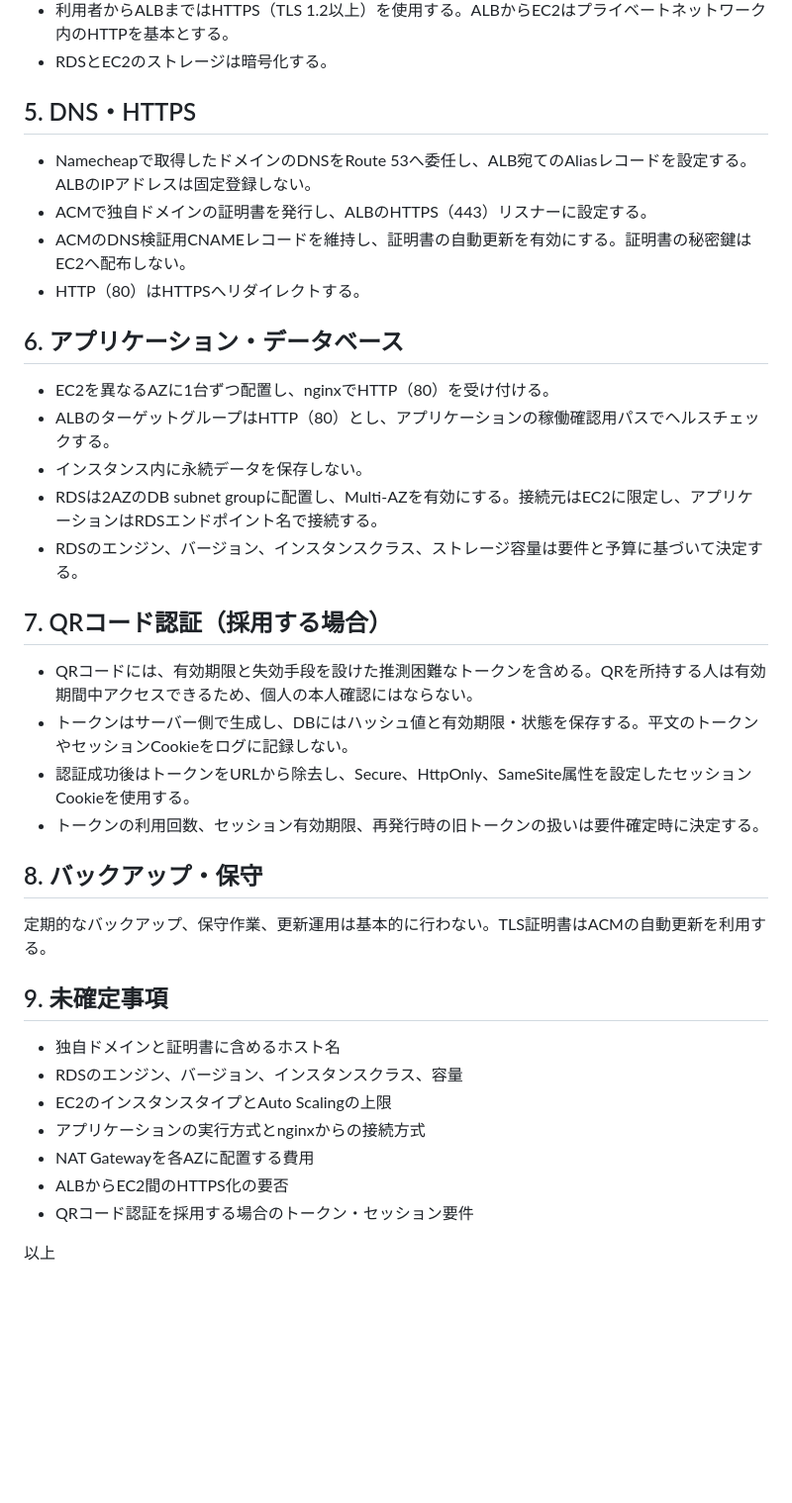
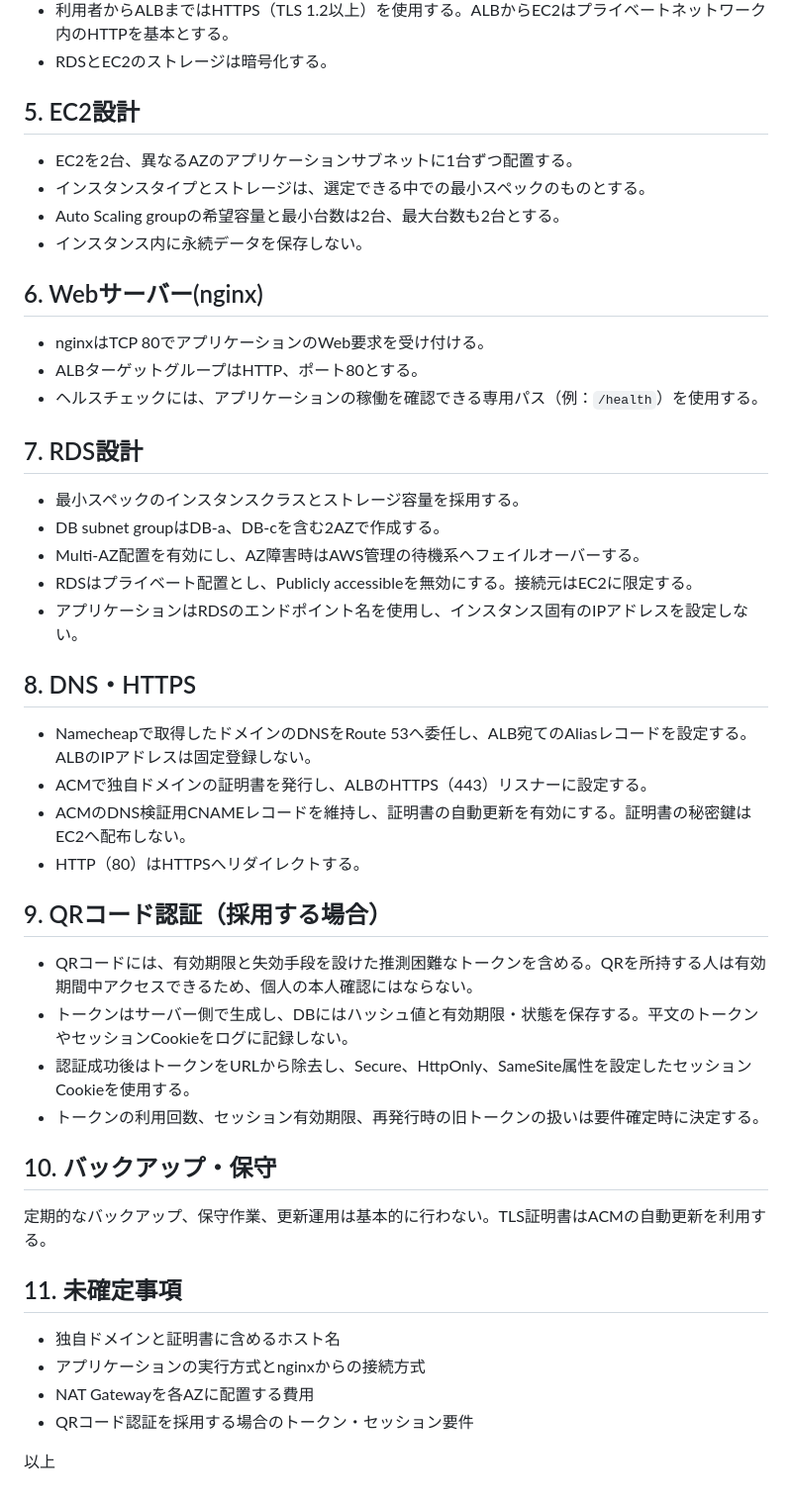
Before and after one commit to 25yc0102-png/sotsugyo-project, a Markdown page: インフラ基本設計.md, the part around one of its changes. Shown at 99% size. Rendered like a GitHub page; blank space fills up the shorter version.

```diff
--- a/インフラ基本設計.md
+++ b/インフラ基本設計.md
@@ -92,40 +108,50 @@ ALBは異なるAZのパブリックサブネットに配置し、EC2とRDSはプ
 - 利用者からALBまではHTTPS（TLS 1.2以上）を使用する。ALBからEC2はプライベートネットワーク内のHTTPを基本とする。
 - RDSとEC2のストレージは暗号化する。
 
-## 5. DNS・HTTPS
+## 5. EC2設計
+
+- EC2を2台、異なるAZのアプリケーションサブネットに1台ずつ配置する。
+- インスタンスタイプとストレージは、選定できる中での最小スペックのものとする。
+- Auto Scaling groupの希望容量と最小台数は2台、最大台数も2台とする。
+- インスタンス内に永続データを保存しない。
+
+## 6. Webサーバー(nginx)
+
+- nginxはTCP 80でアプリケーションのWeb要求を受け付ける。
+- ALBターゲットグループはHTTP、ポート80とする。
+- ヘルスチェックには、アプリケーションの稼働を確認できる専用パス（例：`/health`）を使用する。
+
+## 7. RDS設計
+
+- 最小スペックのインスタンスクラスとストレージ容量を採用する。
+- DB subnet groupはDB-a、DB-cを含む2AZで作成する。
+- Multi-AZ配置を有効にし、AZ障害時はAWS管理の待機系へフェイルオーバーする。
+- RDSはプライベート配置とし、Publicly accessibleを無効にする。接続元はEC2に限定する。
+- アプリケーションはRDSのエンドポイント名を使用し、インスタンス固有のIPアドレスを設定しない。
+
+## 8. DNS・HTTPS
 
 - Namecheapで取得したドメインのDNSをRoute 53へ委任し、ALB宛てのAliasレコードを設定する。ALBのIPアドレスは固定登録しない。
 - ACMで独自ドメインの証明書を発行し、ALBのHTTPS（443）リスナーに設定する。
 - ACMのDNS検証用CNAMEレコードを維持し、証明書の自動更新を有効にする。証明書の秘密鍵はEC2へ配布しない。
 - HTTP（80）はHTTPSへリダイレクトする。
 
-## 6. アプリケーション・データベース
-
-- EC2を異なるAZに1台ずつ配置し、nginxでHTTP（80）を受け付ける。
-- ALBのターゲットグループはHTTP（80）とし、アプリケーションの稼働確認用パスでヘルスチェックする。
-- インスタンス内に永続データを保存しない。
-- RDSは2AZのDB subnet groupに配置し、Multi-AZを有効にする。接続元はEC2に限定し、アプリケーションはRDSエンドポイント名で接続する。
-- RDSのエンジン、バージョン、インスタンスクラス、ストレージ容量は要件と予算に基づいて決定する。
-
-## 7. QRコード認証（採用する場合）
+## 9. QRコード認証（採用する場合）
 
 - QRコードには、有効期限と失効手段を設けた推測困難なトークンを含める。QRを所持する人は有効期間中アクセスできるため、個人の本人確認にはならない。
 - トークンはサーバー側で生成し、DBにはハッシュ値と有効期限・状態を保存する。平文のトークンやセッションCookieをログに記録しない。
 - 認証成功後はトークンをURLから除去し、Secure、HttpOnly、SameSite属性を設定したセッションCookieを使用する。
 - トークンの利用回数、セッション有効期限、再発行時の旧トークンの扱いは要件確定時に決定する。
 
-## 8. バックアップ・保守
+## 10. バックアップ・保守
 
 定期的なバックアップ、保守作業、更新運用は基本的に行わない。TLS証明書はACMの自動更新を利用する。
 
-## 9. 未確定事項
+## 11. 未確定事項
 
 - 独自ドメインと証明書に含めるホスト名
-- RDSのエンジン、バージョン、インスタンスクラス、容量
-- EC2のインスタンスタイプとAuto Scalingの上限
 - アプリケーションの実行方式とnginxからの接続方式
 - NAT Gatewayを各AZに配置する費用
-- ALBからEC2間のHTTPS化の要否
 - QRコード認証を採用する場合のトークン・セッション要件
 
 以上
```
Also changed, not shown: other parts of インフラ基本設計.md (+35 -19 lines).
